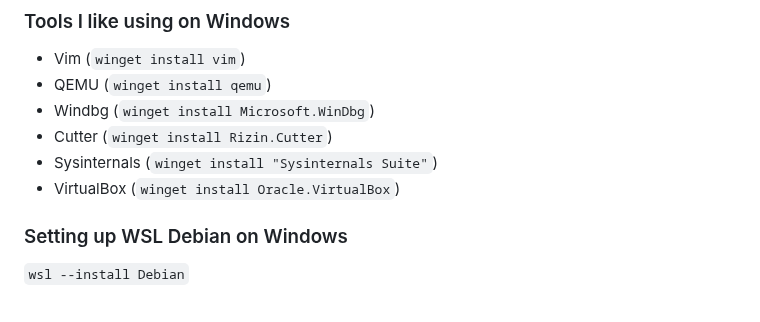
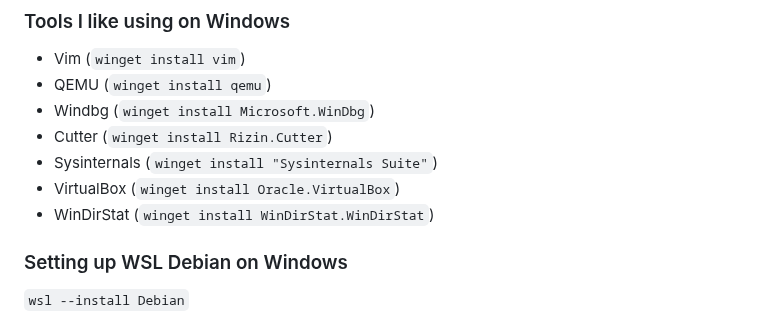
Before and after one commit to nir9/welcome, a Markdown page: README.md, the part around the change. Rendered like a GitHub page.

Commit message:
windows: add WinDirStat to tools

````diff
--- a/README.md
+++ b/README.md
@@ -28,6 +28,7 @@ Here you can find the following
 - Cutter (```winget install Rizin.Cutter```)
 - Sysinternals (```winget install "Sysinternals Suite"```)
 - VirtualBox (```winget install Oracle.VirtualBox```)
+- WinDirStat (```winget install WinDirStat.WinDirStat```)
 
 ### Setting up WSL Debian on Windows
 ```wsl --install Debian```
````
